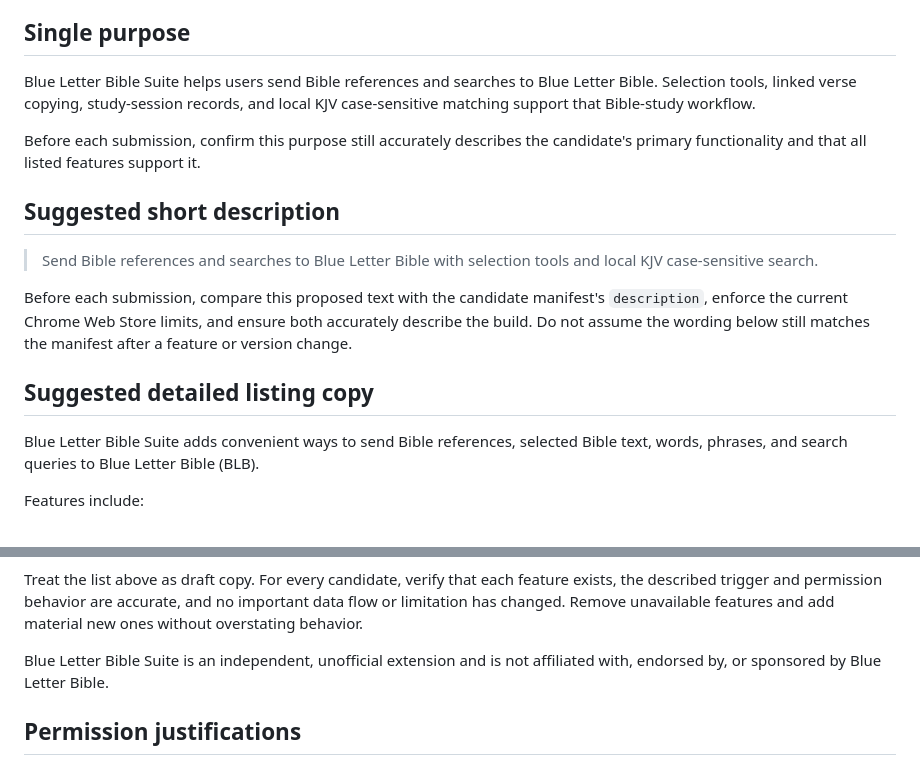
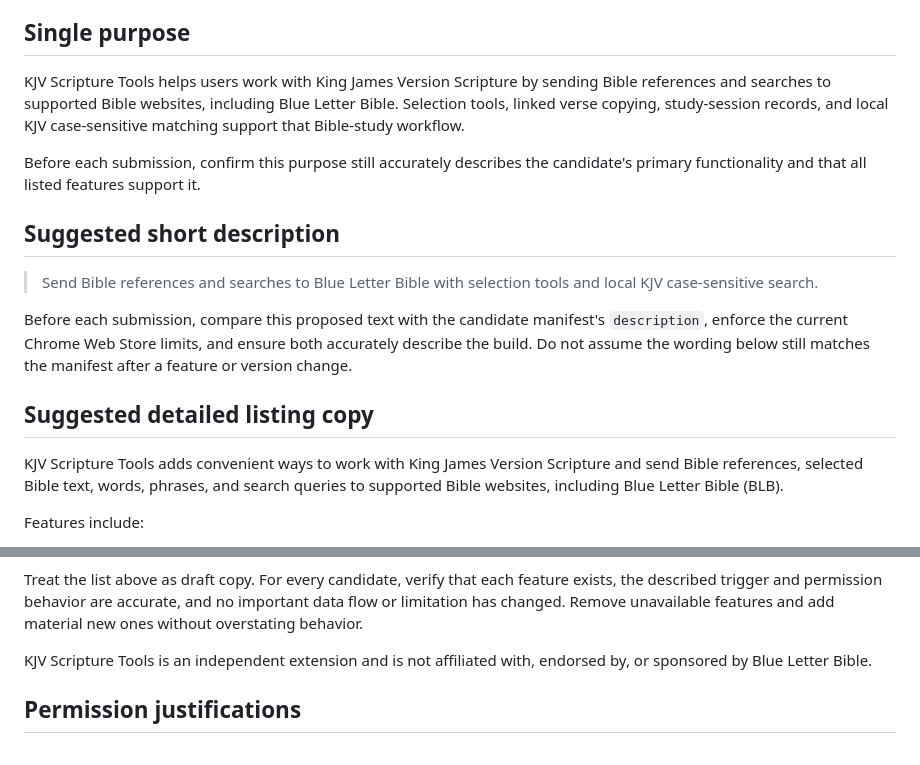
Before and after one commit to arunamalrajmca/blb-suite, a Markdown page: docs/CHROME-WEB-STORE-SUBMISSION.md, 2 parts joined by grey strips. Drawn GitHub-style.

Commit message:
Rename product to KJV Scripture Tools

```diff
--- a/docs/CHROME-WEB-STORE-SUBMISSION.md
+++ b/docs/CHROME-WEB-STORE-SUBMISSION.md
@@ -8,7 +8,7 @@ For the end-to-end pre-registration checklist and remaining blockers, see [CHROM
 
 ## Single purpose
 
-Blue Letter Bible Suite helps users send Bible references and searches to Blue Letter Bible. Selection tools, linked verse copying, study-session records, and local KJV case-sensitive matching support that Bible-study workflow.
+KJV Scripture Tools helps users work with King James Version Scripture by sending Bible references and searches to supported Bible websites, including Blue Letter Bible. Selection tools, linked verse copying, study-session records, and local KJV case-sensitive matching support that Bible-study workflow.
 
 Before each submission, confirm this purpose still accurately describes the candidate's primary functionality and that all listed features support it.
 
@@ -20,7 +20,7 @@ Before each submission, compare this proposed text with the candidate manifest's
 
 ## Suggested detailed listing copy
 
-Blue Letter Bible Suite adds convenient ways to send Bible references, selected Bible text, words, phrases, and search queries to Blue Letter Bible (BLB).
+KJV Scripture Tools adds convenient ways to work with King James Version Scripture and send Bible references, selected Bible text, words, phrases, and search queries to supported Bible websites, including Blue Letter Bible (BLB).
 
 Features include:
 - Search from the address bar using the `b` keyword.
@@ -35,7 +35,7 @@ Features include:
 
 Treat the list above as draft copy. For every candidate, verify that each feature exists, the described trigger and permission behavior are accurate, and no important data flow or limitation has changed. Remove unavailable features and add material new ones without overstating behavior.
 
-Blue Letter Bible Suite is an independent, unofficial extension and is not affiliated with, endorsed by, or sponsored by Blue Letter Bible.
+KJV Scripture Tools is an independent extension and is not affiliated with, endorsed by, or sponsored by Blue Letter Bible.
 
 ## Permission justifications
 
```
